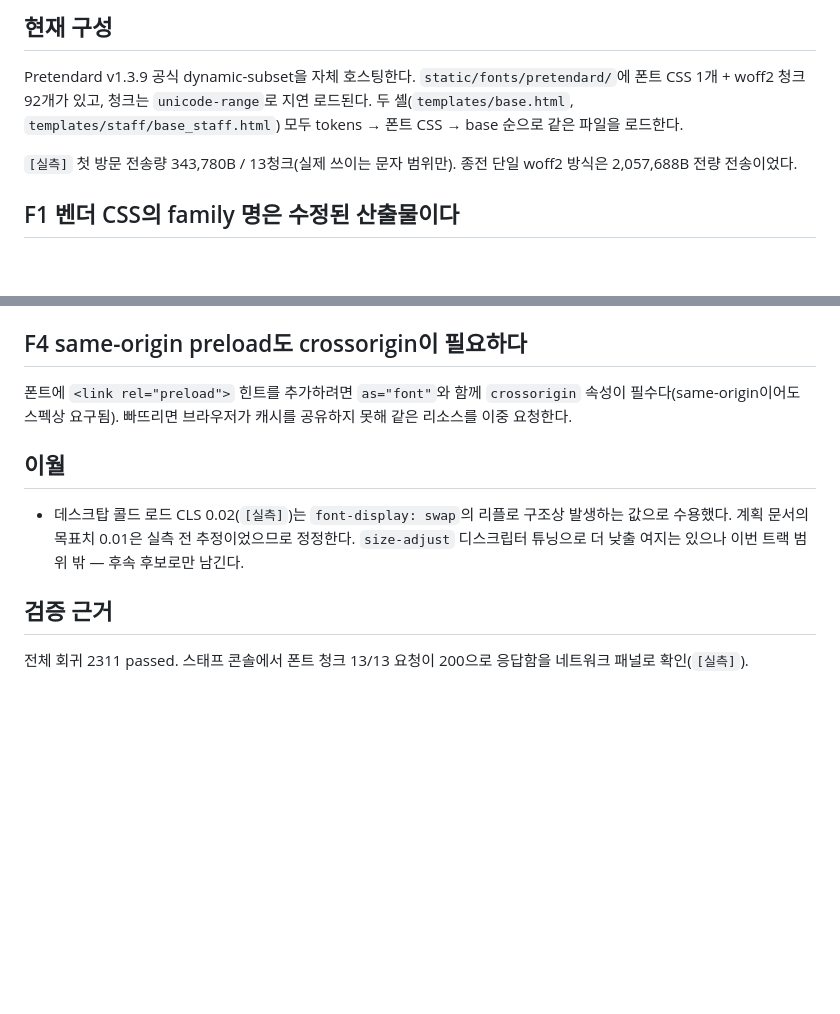
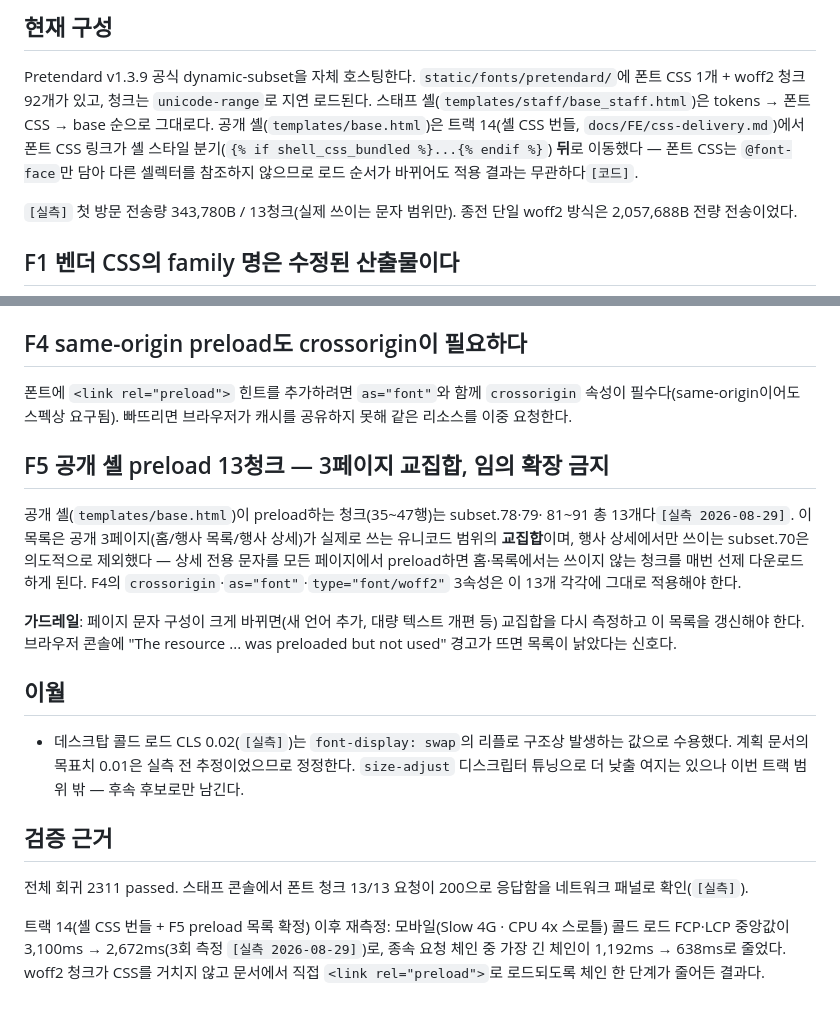
Before and after one commit to youngroknroll/takulife, a Markdown page: docs/FE/font-delivery.md, 2 parts joined by grey strips. GitHub-like rendering; blank space fills up the shorter version.

```diff
--- a/docs/FE/font-delivery.md
+++ b/docs/FE/font-delivery.md
@@ -9,9 +9,12 @@
 
 Pretendard v1.3.9 공식 dynamic-subset을 자체 호스팅한다.
 `static/fonts/pretendard/`에 폰트 CSS 1개 + woff2 청크 92개가 있고, 청크는
-`unicode-range`로 지연 로드된다. 두 셸(`templates/base.html`,
-`templates/staff/base_staff.html`) 모두 tokens → 폰트 CSS → base 순으로
-같은 파일을 로드한다.
+`unicode-range`로 지연 로드된다. 스태프 셸(`templates/staff/base_staff.html`)은
+tokens → 폰트 CSS → base 순으로 그대로다. 공개 셸(`templates/base.html`)은
+트랙 14(셸 CSS 번들, `docs/FE/css-delivery.md`)에서 폰트 CSS 링크가 셸
+스타일 분기(`{% if shell_css_bundled %}...{% endif %}`) **뒤**로 이동했다 —
+폰트 CSS는 `@font-face`만 담아 다른 셀렉터를 참조하지 않으므로 로드 순서가
+바뀌어도 적용 결과는 무관하다`[코드]`.
 
 `[실측]` 첫 방문 전송량 343,780B / 13청크(실제 쓰이는 문자 범위만). 종전
 단일 woff2 방식은 2,057,688B 전량 전송이었다.
@@ -49,6 +52,21 @@ whitenoise 매니페스트가 해시를 붙여 재작성한다. 경로를 절대
 `crossorigin` 속성이 필수다(same-origin이어도 스펙상 요구됨). 빠뜨리면
 브라우저가 캐시를 공유하지 못해 같은 리소스를 이중 요청한다.
 
+## F5 공개 셸 preload 13청크 — 3페이지 교집합, 임의 확장 금지
+
+공개 셸(`templates/base.html`)이 preload하는 청크(35~47행)는 subset.78·79·
+81~91 총 13개다`[실측 2026-08-29]`. 이 목록은 공개 3페이지(홈/행사 목록/행사
+상세)가 실제로 쓰는 유니코드 범위의 **교집합**이며, 행사 상세에서만 쓰이는
+subset.70은 의도적으로 제외했다 — 상세 전용 문자를 모든 페이지에서
+preload하면 홈·목록에서는 쓰이지 않는 청크를 매번 선제 다운로드하게 된다.
+F4의 `crossorigin`·`as="font"`·`type="font/woff2"` 3속성은 이 13개 각각에
+그대로 적용해야 한다.
+
+**가드레일**: 페이지 문자 구성이 크게 바뀌면(새 언어 추가, 대량 텍스트
+개편 등) 교집합을 다시 측정하고 이 목록을 갱신해야 한다. 브라우저 콘솔에
+"The resource ... was preloaded but not used" 경고가 뜨면 목록이 낡았다는
+신호다.
+
 ## 이월
 
 - 데스크탑 콜드 로드 CLS 0.02(`[실측]`)는 `font-display: swap`의 리플로
@@ -60,3 +78,9 @@ whitenoise 매니페스트가 해시를 붙여 재작성한다. 경로를 절대
 
 전체 회귀 2311 passed. 스태프 콘솔에서 폰트 청크 13/13 요청이 200으로
 응답함을 네트워크 패널로 확인(`[실측]`).
+
+트랙 14(셸 CSS 번들 + F5 preload 목록 확정) 이후 재측정: 모바일(Slow 4G ·
+CPU 4x 스로틀) 콜드 로드 FCP·LCP 중앙값이 3,100ms → 2,672ms(3회 측정
+`[실측 2026-08-29]`)로, 종속 요청 체인 중 가장 긴 체인이 1,192ms → 638ms로
+줄었다. woff2 청크가 CSS를 거치지 않고 문서에서 직접 `<link rel="preload">`로
+로드되도록 체인 한 단계가 줄어든 결과다.
```
Also changed, not shown: docs/FE/css-delivery.md (added, +81 -0 lines), docs/deploy-runbook.md (+5 -2 lines).
